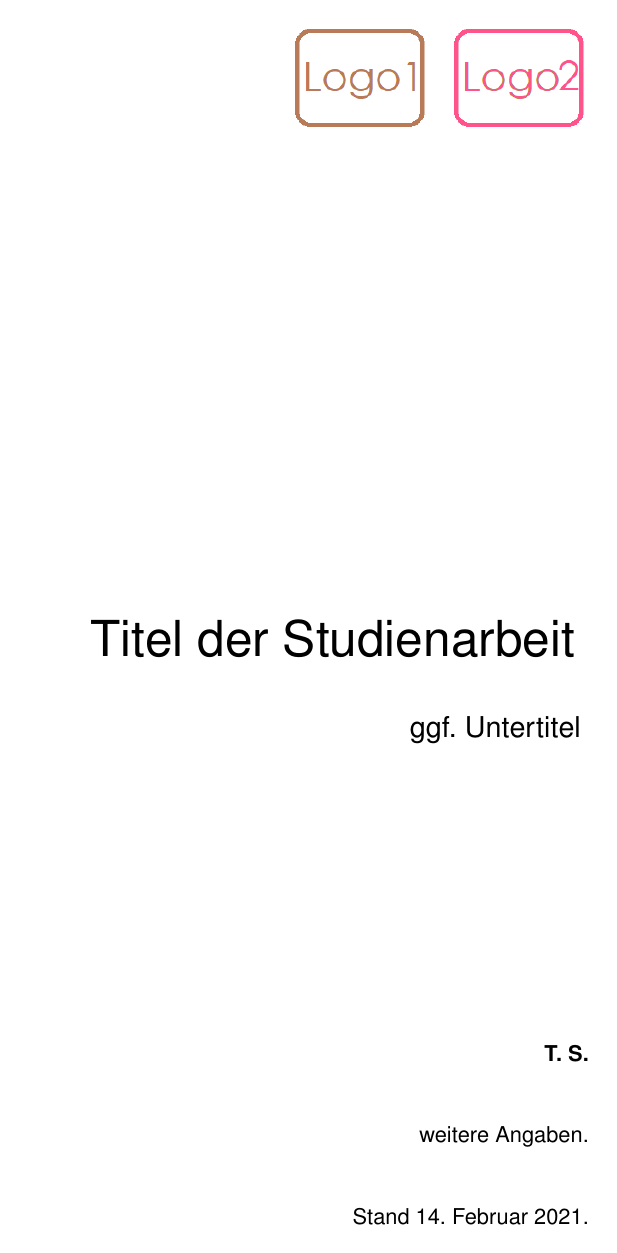
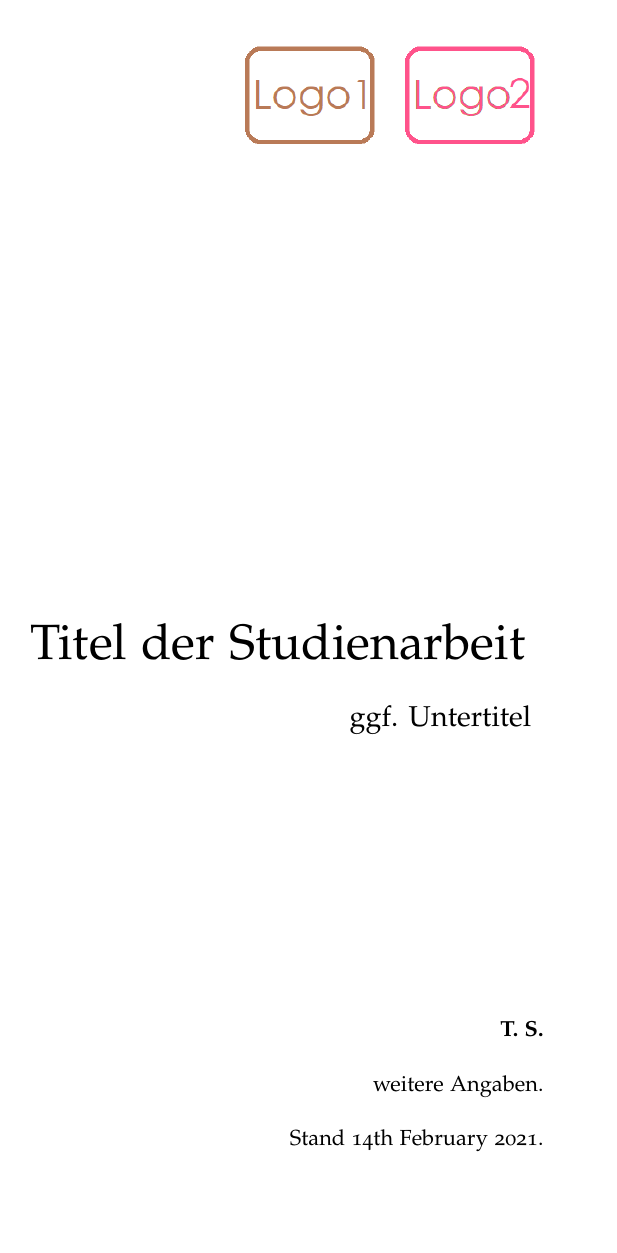
Before and after one commit to feudalism/tex, a LaTeX thesis (main.tex, which reads preamble/preamble.tex): page 1 of 14 before the commit and page 1 of 11 after it. Compiled offline with pdfLaTeX.

Commit message:
updated style / preamble

```diff
--- a/main.tex
+++ b/main.tex
@@ -1,7 +1,17 @@
 \documentclass[
     11pt,
     twoside,
-    ]{scrartcl}
+    open=right,
+    DIV=12,
+    BCOR=8mm,
+    listof=totoc,
+    bibliography=totoc,
+    chapterprefix,
+    numbers=noenddot,
+    clearodublepage=empty,
+    captions=tableheading,
+    captions=nooneline
+    ]{scrbook}
 
     \input{preamble/preamble}
     \input{preamble/macros}
--- a/preamble/preamble.tex
+++ b/preamble/preamble.tex
@@ -2,95 +2,113 @@
 \usepackage{lipsum}
 
 %% LANGUAGE/TYPESETTING
-% Set the document language
-\usepackage[ngerman]{babel}
+\usepackage[ngerman, UKenglish]{babel}
 
 % Input of special characters, e.g. umlauts
 % load this first if using the csquotes packages
 \usepackage[utf8]{inputenc}
-
 % Glyph adjust (allows correct copying of special
 % characters from the PDF file
-\usepackage[T1]{fontenc}
-
+\usepackage[OT1, T1]{fontenc}
 % Enables input of quotes using " "
-\usepackage[autostyle=true,german=guillemets]{csquotes}
+\usepackage[autostyle=true,
+    %german=guillemets
+]{csquotes}
 \MakeOuterQuote{"}
-
 % No widows (last line of paragraph on a new page)
 \widowpenalty10000
-
 % No orphans (first line of paragraph on the final line of a page)
 \clubpenalty10000
 
 %% FONTS
-% Arial
-\usepackage{helvet}
-\renewcommand{\familydefault}{\sfdefault}
+% Coding font
+\usepackage[scaled=0.75]{beramono}
+
+% Sans serif
+%\renewcommand{\familydefault}{\sfdefault}
+
+% Serif math/tex
+\addtokomafont{sectioning}{\rmfamily}
+\usepackage[osf]{mathpazo}
+
+% Captions
+\addtokomafont{caption}{\small}
 
 %% SPACING
+\usepackage[letterspace=60]{microtype}
 % Set default interline space to 1.5 * default value
-\renewcommand{\baselinestretch}{1.5}
+%\renewcommand{\baselinestretch}{1.5}
 
 %% MARGINS
 % Show page margin lines
 %\usepackage{showframe}
 
 % Set margins
-\usepackage[
-    top=2.5cm,
-    bottom=2.5cm,
-    left=2.5cm,
-    right=2.5cm,
-    bindingoffset=8mm,
-    headheight=20.5pt,
-    headsep=0.75cm,
-    ]{geometry}
+%\usepackage[
+%    top=2.5cm,
+%    bottom=2.5cm,
+%    left=2.5cm,
+%    right=2.5cm,
+%    bindingoffset=8mm,
+%    headheight=20.5pt,
+%    headsep=0.75cm,
+%    ]{geometry}
 
-% Remove paragraph indentation
 \setlength{\parindent}{0pt}
+\setlength\textheight{23cm}
+\setlength\headsep{30pt}
 
 %% HEADERS/FOOTERS
-\usepackage[automark]{scrlayer-scrpage}
-\setkomafont{pagehead}{\normalfont}
+\addtokomafont{disposition}{\color{black!60!gray}}
+\usepackage[automark, markcase=lower]{scrlayer-scrpage}
+\setkomafont{pagehead}{\scshape\lsstyle\color{gray!50!black}}
+\lehead[]{\leftmark}
 
-% Remove number from chapter title in header
-\renewcommand\sectionmarkformat{}
+% Empty header at chapter start
+\renewcommand*{\chapterpagestyle}{plain}
+\renewcommand*{\chaptermarkformat}{\thechapter\autodot\enskip}
 
-% Header on even pages
-\lehead{Seite \pagemark}
-\rehead{\leftmark}
-
-% Header on odd pages
-\lohead[\leftmark]{\leftmark}
-\rohead[Seite \pagemark]{Seite \pagemark}
-
-% No page number in footer
-\ofoot[]{}
-
-% Underline
-\KOMAoptions{headsepline=true}
+% Default page style for begin
+\pagestyle{empty}
 
 %% MATH
 % Math functions and symbols
 \usepackage{amsmath}
 
+% Prevents too many alphabets error
+\newcommand\hmmax{0}
+\newcommand\bmmax{0}
+\usepackage{bm}
+
+\usepackage{siunitx}
+\sisetup{
+    tight-spacing           = true,
+    round-mode              = places,
+    round-precision         = 2,
+    table-align-text-pre    = false,
+    output-decimal-marker   = {.},
+    group-separator         = { },
+}
+\newcommand\numberthis{\addtocounter{equation}{1}\tag{\theequation}}
+
 %% GRAPHICS
-% Enables includegraphics
 \usepackage{graphicx}
-
-% Forces position float elements (e.g. tables, figures)
-\usepackage{float}
-
-% Sets graphics path (folder)
 \graphicspath{
     {./img/}
     }
+\usepackage{float}
+\usepackage[labelfont=sc]{caption}
+\usepackage[table]{xcolor}
+\usepackage{subcaption}
+\usepackage{tikz}
+\usepackage{pgfplots}
 
 %% TABLES
 % Pretty tables
 \usepackage{tabu}
+\usepackage{longtable}
 \usepackage{booktabs}
+\usepackage{multirow}
 
 % Allows persistent style across a row
 \newcolumntype{+}{>{\global\let\currentrowstyle\relax}}
@@ -102,6 +120,10 @@
 
 % spacing between list items
 \setlist{nolistsep}
+\setlist[enumerate,1]
+    % lsit indendation
+    {labelindent=0.5cm, leftmargin=1.2cm}
+\renewcommand{\labelenumi}{(\roman{enumi})}
 
 %% TABLE OF STUFF
 \usepackage[titles]{tocloft}
@@ -124,18 +146,21 @@
     \addtolength{\cfttabnumwidth}{\tablength}
 
 %% CITATIONS/BIBLIOGRAPHY
-\usepackage[backend=biber]{biblatex}
+\usepackage[backend=biber,
+    maxcitenames=10,
+    sorting=nty,
+    date=year,
+    sortcites=true,
+    giveninits]{biblatex}
 \addbibresource{preamble/ref.bib}
-
-% Zitierrichtlinie nach DIN 1505
 \input{preamble/bibstyle}
 
 %% DOCUMENT PROPERTIES
 % Enable hyperlinks in PDF
 \usepackage{hyperref}
 \hypersetup{
-    pdftitle = {Studienarbeit},
-    pdfauthor = {TS},
+    pdftitle = {Title},
+    pdfauthor = {Author},
     colorlinks,
     linkcolor={red},
     citecolor={red},
```
Also changed, not shown: backmatter/bibliography.tex (+2 -2 lines), inhalt/dummy.tex (deleted, +0 -3 lines), pages/chap1.tex (renamed from inhalt/einfuehrung.tex, +10 -5 lines), pages/dummy.tex (added, +4 -0 lines), main.tex (6 more changed lines), 2 other files.
